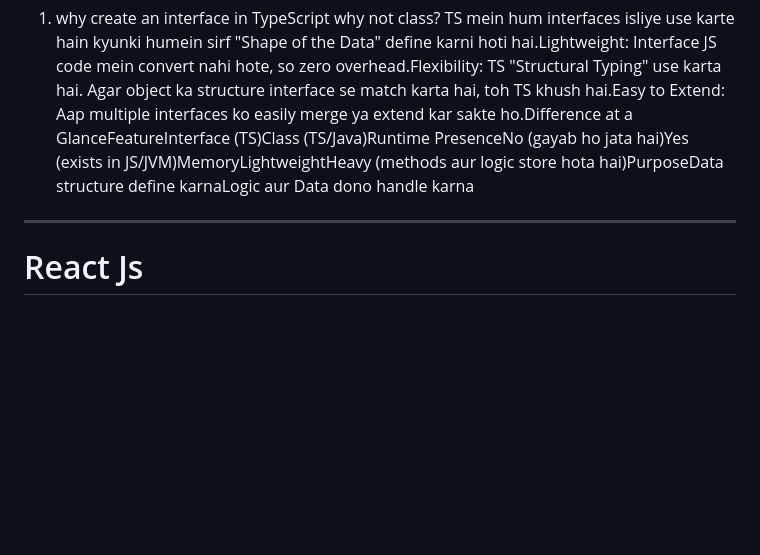
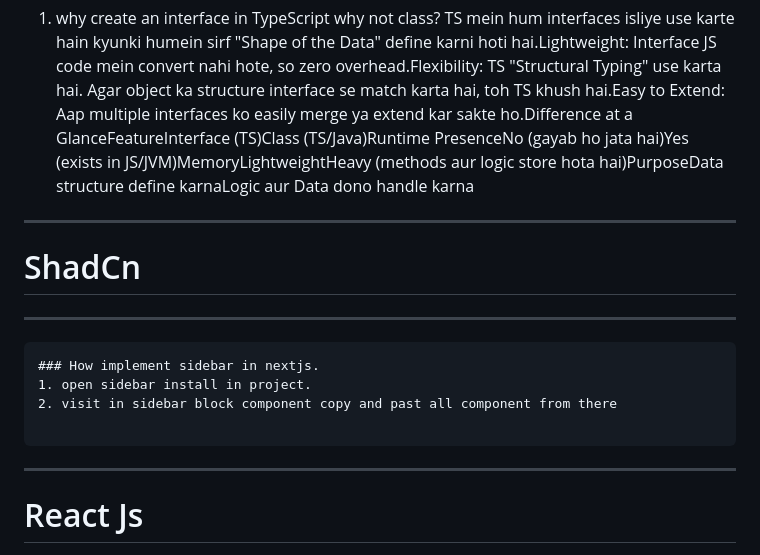
Before and after one commit to ishordev1/Programming-practices, a Markdown page: javascript/js concept.md, the part around one of its changes. GitHub-like rendering; blank space fills up the shorter version.

````diff
--- a/javascript/js concept.md
+++ b/javascript/js concept.md
@@ -10,6 +10,22 @@ TypeScript
 -------------------------------------------------------
 1. why create an interface in TypeScript why not class?
 TS mein hum interfaces isliye use karte hain kyunki humein sirf "Shape of the Data" define karni hoti hai.Lightweight: Interface JS code mein convert nahi hote, so zero overhead.Flexibility: TS "Structural Typing" use karta hai. Agar object ka structure interface se match karta hai, toh TS khush hai.Easy to Extend: Aap multiple interfaces ko easily merge ya extend kar sakte ho.Difference at a GlanceFeatureInterface (TS)Class (TS/Java)Runtime PresenceNo (gayab ho jata hai)Yes (exists in JS/JVM)MemoryLightweightHeavy (methods aur logic store hota hai)PurposeData structure define karnaLogic aur Data dono handle karna
+
+
+
+------------------------------------------------------------------------------------
+# ShadCn
+---------------------------------------------------------------------------
+```
+### How implement sidebar in nextjs.
+1. open sidebar install in project.
+2. visit in sidebar block component copy and past all component from there
+
+```
+
+
+
+
 
 
 --------------------------------------------------------------------------------------------------------
````
Also changed, not shown: other parts of javascript/js concept.md (+10 -0 lines).
